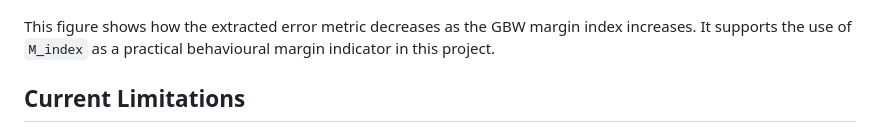
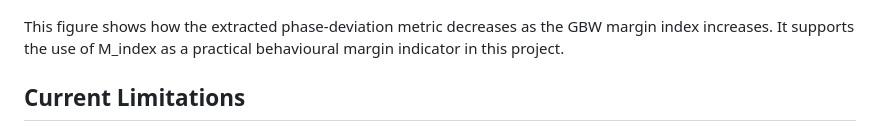
Before and after one commit to 17321362708xkn-art/opamp-tia-design-region-mapping, a Markdown page: README.md, the part around the change. Drawn GitHub-style.

```diff
--- a/README.md
+++ b/README.md
@@ -161,7 +161,7 @@ This figure converts the extracted GBW margin thresholds into required unity-gai
 
 ![Phase deviation versus GBW margin index](figures/day25_abs_phase_deviation_vs_M.png)
 
-This figure shows how the extracted error metric decreases as the GBW margin index increases. It supports the use of `M_index` as a practical behavioural margin indicator in this project.
+This figure shows how the extracted phase-deviation metric decreases as the GBW margin index increases. It supports the use of M_index as a practical behavioural margin indicator in this project.
 
 ## Current Limitations
 
```
